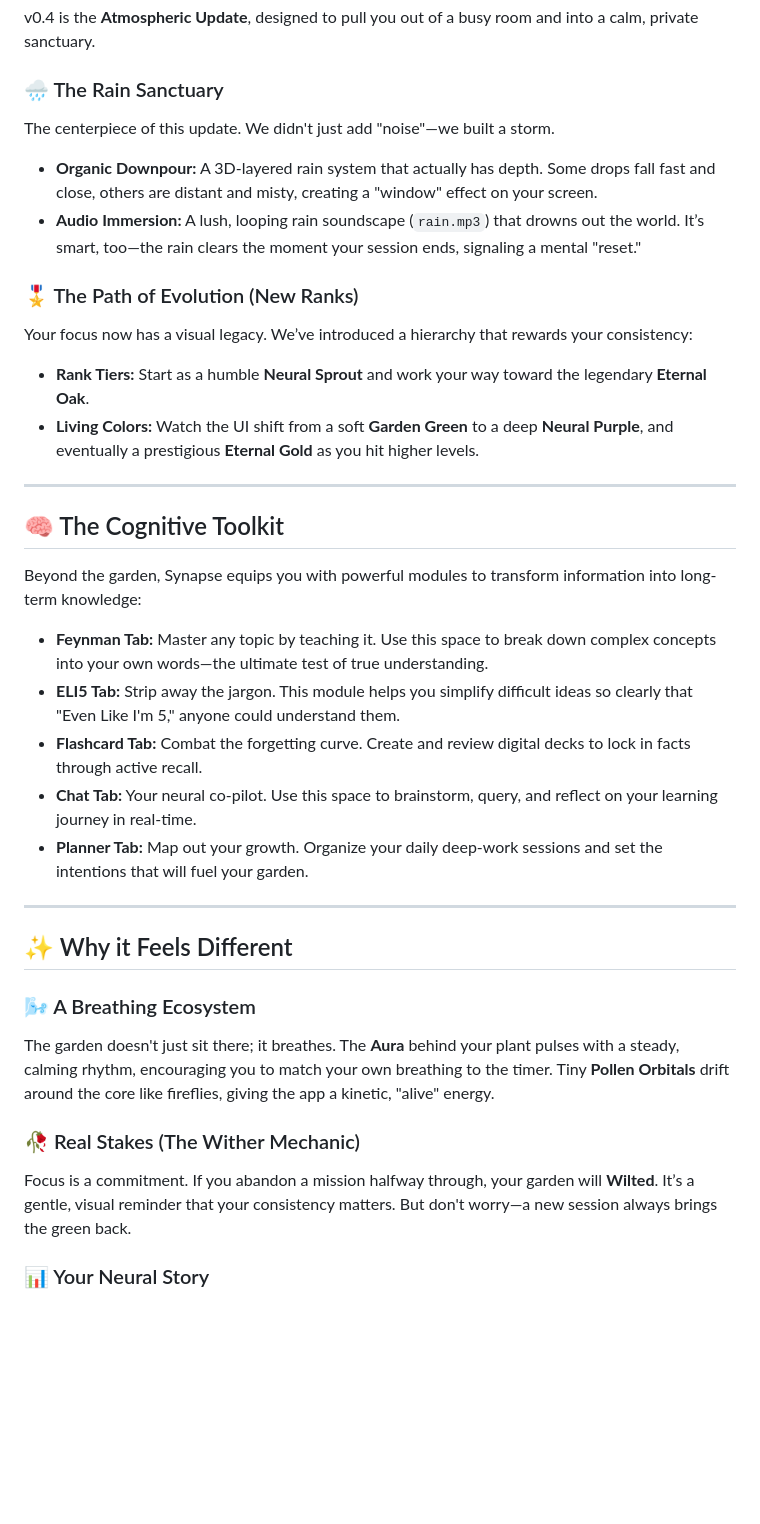
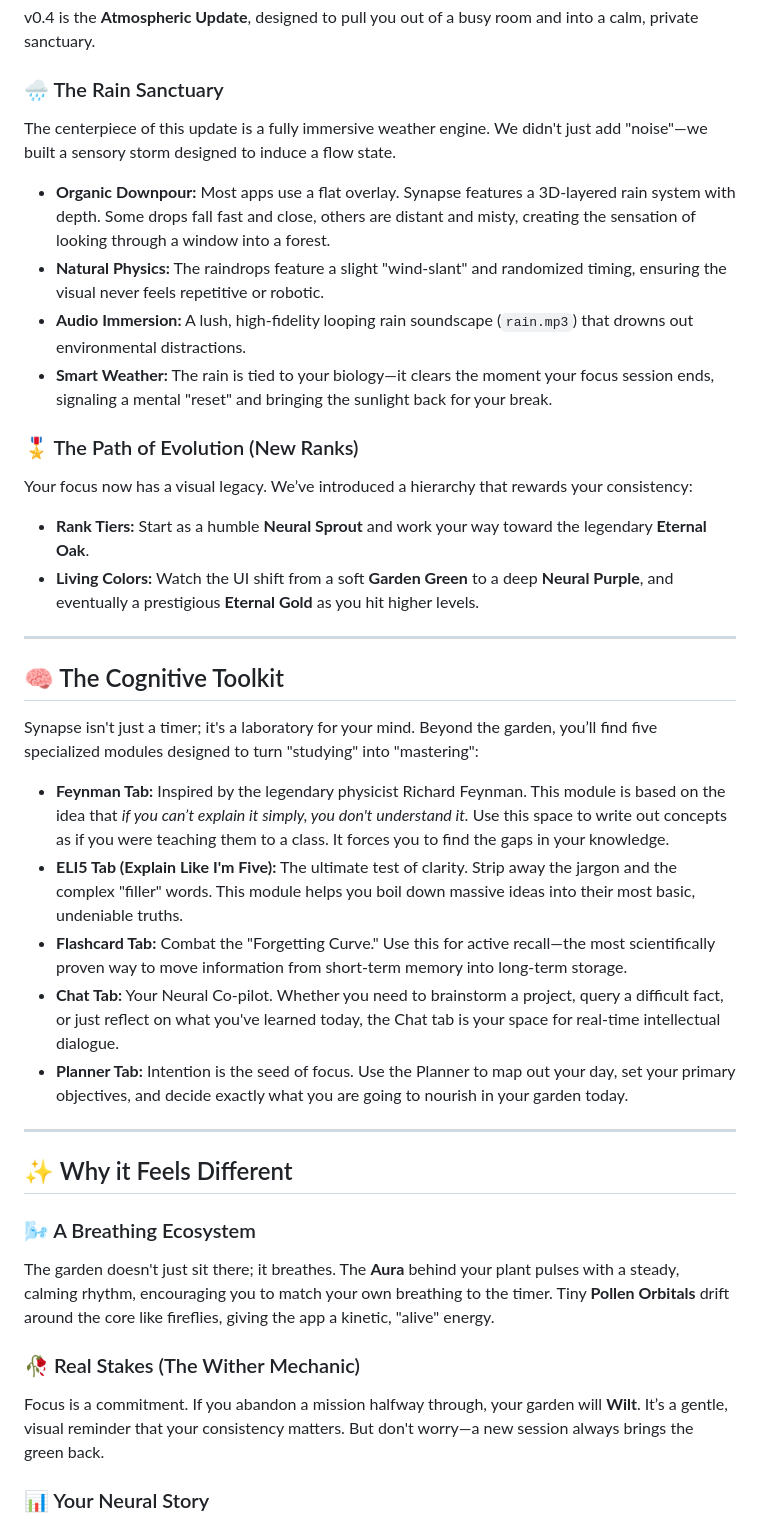
Before and after one commit to devsurx/Synapse, a Markdown page: README.md, the part around the change. Rendered like a GitHub page; blank space fills up the shorter version.

```diff
--- a/README.md
+++ b/README.md
@@ -9,9 +9,11 @@ Forget cold, mechanical timers. **Synapse** is a living workspace designed to he
 v0.4 is the **Atmospheric Update**, designed to pull you out of a busy room and into a calm, private sanctuary.
 
 ### 🌧️ The Rain Sanctuary
-The centerpiece of this update. We didn't just add "noise"—we built a storm.
-- **Organic Downpour:** A 3D-layered rain system that actually has depth. Some drops fall fast and close, others are distant and misty, creating a "window" effect on your screen.
-- **Audio Immersion:** A lush, looping rain soundscape (`rain.mp3`) that drowns out the world. It’s smart, too—the rain clears the moment your session ends, signaling a mental "reset."
+The centerpiece of this update is a fully immersive weather engine. We didn't just add "noise"—we built a sensory storm designed to induce a flow state.
+- **Organic Downpour:** Most apps use a flat overlay. Synapse features a 3D-layered rain system with depth. Some drops fall fast and close, others are distant and misty, creating the sensation of looking through a window into a forest.
+- **Natural Physics:** The raindrops feature a slight "wind-slant" and randomized timing, ensuring the visual never feels repetitive or robotic.
+- **Audio Immersion:** A lush, high-fidelity looping rain soundscape (`rain.mp3`) that drowns out environmental distractions.
+- **Smart Weather:** The rain is tied to your biology—it clears the moment your focus session ends, signaling a mental "reset" and bringing the sunlight back for your break.
 
 ### 🎖️ The Path of Evolution (New Ranks)
 Your focus now has a visual legacy. We’ve introduced a hierarchy that rewards your consistency:
@@ -22,13 +24,13 @@ Your focus now has a visual legacy. We’ve introduced a hierarchy that rewards
 
 ## 🧠 The Cognitive Toolkit
 
-Beyond the garden, Synapse equips you with powerful modules to transform information into long-term knowledge:
+Synapse isn't just a timer; it's a laboratory for your mind. Beyond the garden, you’ll find five specialized modules designed to turn "studying" into "mastering":
 
-* **Feynman Tab:** Master any topic by teaching it. Use this space to break down complex concepts into your own words—the ultimate test of true understanding.
-* **ELI5 Tab:** Strip away the jargon. This module helps you simplify difficult ideas so clearly that "Even Like I'm 5," anyone could understand them.
-* **Flashcard Tab:** Combat the forgetting curve. Create and review digital decks to lock in facts through active recall.
-* **Chat Tab:** Your neural co-pilot. Use this space to brainstorm, query, and reflect on your learning journey in real-time.
-* **Planner Tab:** Map out your growth. Organize your daily deep-work sessions and set the intentions that will fuel your garden.
+* **Feynman Tab:** Inspired by the legendary physicist Richard Feynman. This module is based on the idea that *if you can’t explain it simply, you don't understand it.* Use this space to write out concepts as if you were teaching them to a class. It forces you to find the gaps in your knowledge.
+* **ELI5 Tab (Explain Like I'm Five):** The ultimate test of clarity. Strip away the jargon and the complex "filler" words. This module helps you boil down massive ideas into their most basic, undeniable truths.
+* **Flashcard Tab:** Combat the "Forgetting Curve." Use this for active recall—the most scientifically proven way to move information from short-term memory into long-term storage.
+* **Chat Tab:** Your Neural Co-pilot. Whether you need to brainstorm a project, query a difficult fact, or just reflect on what you've learned today, the Chat tab is your space for real-time intellectual dialogue.
+* **Planner Tab:** Intention is the seed of focus. Use the Planner to map out your day, set your primary objectives, and decide exactly what you are going to nourish in your garden today.
 
 ---
 
@@ -38,7 +40,7 @@ Beyond the garden, Synapse equips you with powerful modules to transform informa
 The garden doesn't just sit there; it breathes. The **Aura** behind your plant pulses with a steady, calming rhythm, encouraging you to match your own breathing to the timer. Tiny **Pollen Orbitals** drift around the core like fireflies, giving the app a kinetic, "alive" energy.
 
 ### 🥀 Real Stakes (The Wither Mechanic)
-Focus is a commitment. If you abandon a mission halfway through, your garden will **Wilted**. It’s a gentle, visual reminder that your consistency matters. But don't worry—a new session always brings the green back.
+Focus is a commitment. If you abandon a mission halfway through, your garden will **Wilt**. It’s a gentle, visual reminder that your consistency matters. But don't worry—a new session always brings the green back.
 
 ### 📊 Your Neural Story
 Check your **Neural History** to see a 14-day map of your progress. It’s a minimalist dot-matrix that visualizes your "Wins" and "Losses," making it easy to see your focus streaks at a glance.
```
